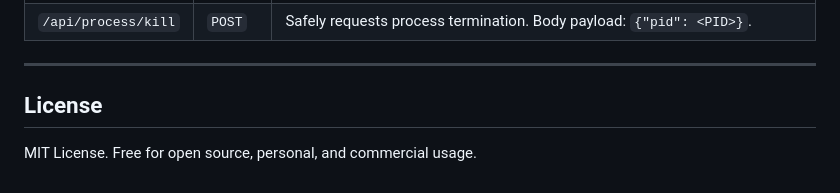
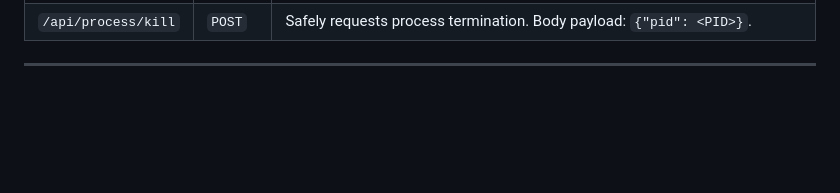
Before and after one commit to benboubion/Computer-Pulse-Monitor, a Markdown page: pulse-monitor/README.md, the part around the change. Rendered like a GitHub page; blank space fills up the shorter version.

```diff
--- a/pulse-monitor/README.md
+++ b/pulse-monitor/README.md
@@ -73,7 +73,3 @@ The backend server (`app.py`) exposes the following endpoints:
 | `/api/process/kill` | `POST` | Safely requests process termination. Body payload: `{"pid": <PID>}`. |
 
 ---
-
-## License
-
-MIT License. Free for open source, personal, and commercial usage.
```
